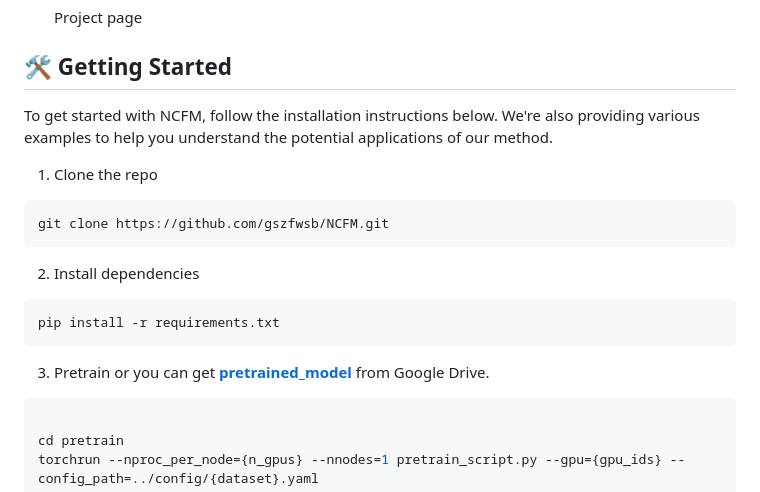
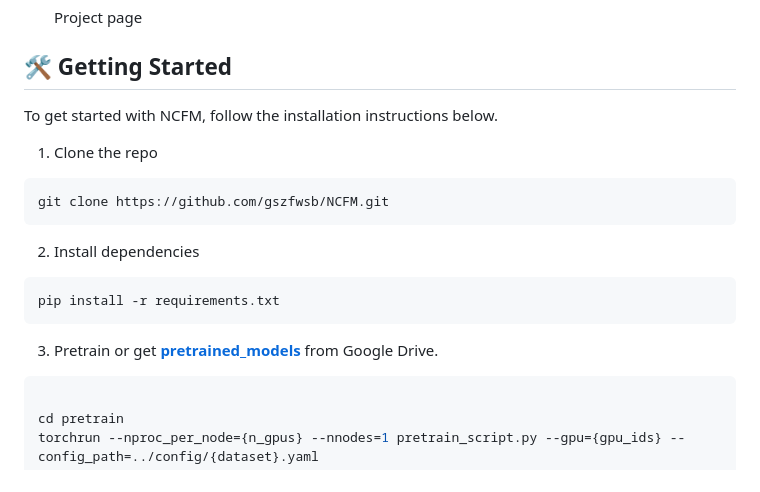
Before and after one commit to gszfwsb/NCFM, a Markdown page: README.md, the part around the change. Drawn GitHub-style.

````diff
--- a/README.md
+++ b/README.md
@@ -34,7 +34,7 @@ Here's an overview of the process behind our **Neural Characteristic Function Ma
 
 ## 🛠️ Getting Started
 
-To get started with NCFM, follow the installation instructions below. We're also providing various examples to help you understand the potential applications of our method.
+To get started with NCFM, follow the installation instructions below.
 
 1.  Clone the repo
 
@@ -47,7 +47,7 @@ git clone https://github.com/gszfwsb/NCFM.git
 ```sh
 pip install -r requirements.txt
 ```
-3. Pretrain or you can get **[pretrained_model](https://drive.google.com/drive/folders/1HT_eUbTWOVXvBov5bM90b169jdy2puOh?usp=drive_link)** from Google Drive.
+3. Pretrain or get **[pretrained_models](https://drive.google.com/drive/folders/1HT_eUbTWOVXvBov5bM90b169jdy2puOh?usp=drive_link)** from Google Drive.
 ```sh
 
 cd pretrain
````
